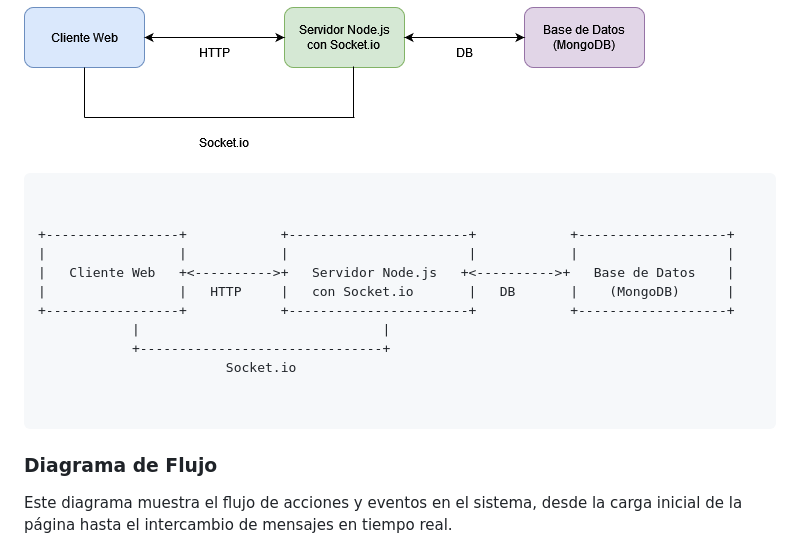
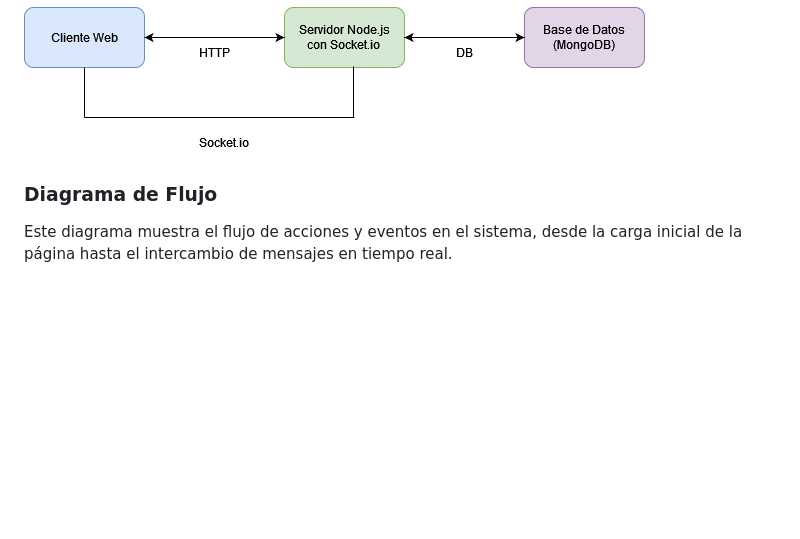
Before and after one commit to GermanBejarano/ChatProject, a Markdown page: README.md, the part around the change. GitHub-like rendering; blank space fills up the shorter version.

```diff
--- a/README.md
+++ b/README.md
@@ -324,21 +324,6 @@ El Servidor Node.js gestiona la lógica del chat y comunica los mensajes entre l
 La Base de Datos almacena la información del chat, como mensajes y usuarios.
 
 <img width="auto" src="./assets/img/DiagramaArquitectura.png"><br/>
-<pre>
-<code>
-
-+-----------------+            +-----------------------+            +-------------------+
-|                 |            |                       |            |                   |
-|   Cliente Web   +<---------->+   Servidor Node.js   +<---------->+   Base de Datos    |
-|                 |   HTTP     |   con Socket.io       |   DB       |    (MongoDB)      |
-+-----------------+            +-----------------------+            +-------------------+
-            |                               |
-            +-------------------------------+
-                        Socket.io
-
-</code>
-</pre>
-
 
 ### Diagrama de Flujo
 
```
